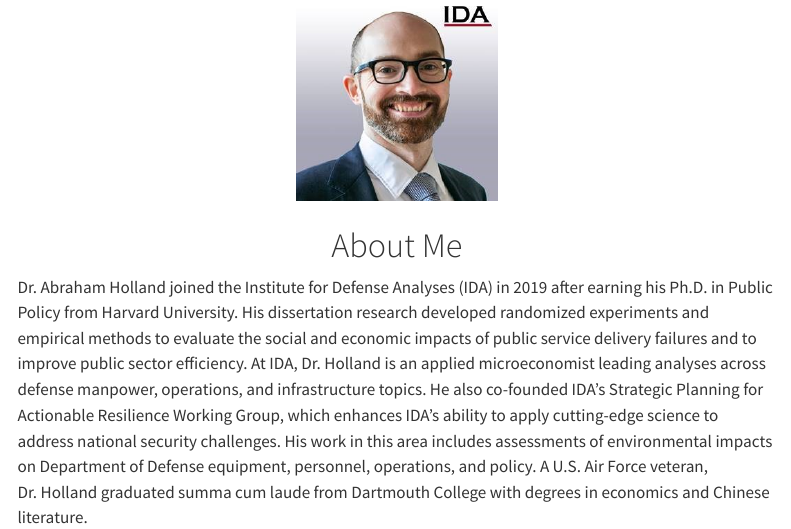
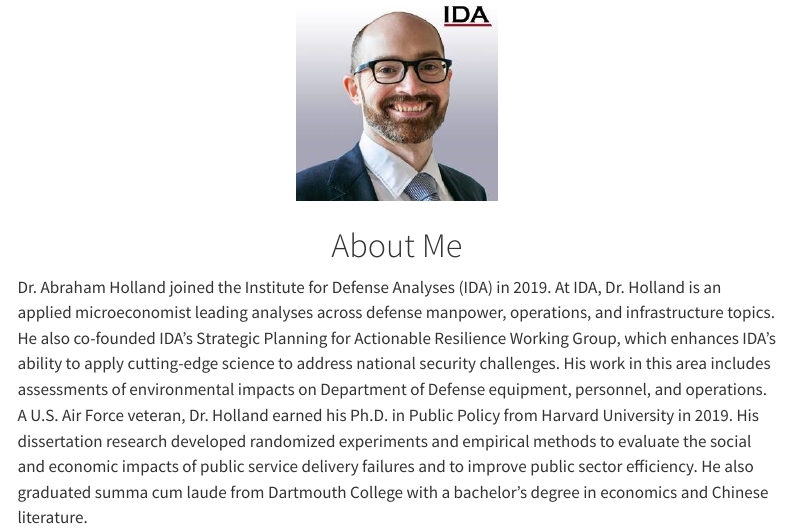
Before and after one commit to abrahamholland/personal-website, a Quarto document (about.qmd): the page in a window 1100 px wide, from its top. Rendered offline with R 4.5, knitr and Pandoc in place of Quarto, with nearby package versions; menus at the side of the page are left out.

Commit message:
Updated Materials

````diff
--- a/about.qmd
+++ b/about.qmd
@@ -16,4 +16,4 @@
 
 ```
 
-Dr. Abraham Holland joined the Institute for Defense Analyses (IDA) in 2019 after earning his Ph.D. in Public Policy from Harvard University. His dissertation research developed randomized experiments and empirical methods to evaluate the social and economic impacts of public service delivery failures and to improve public sector efficiency. At IDA, Dr. Holland is an applied microeconomist leading analyses across defense manpower, operations, and infrastructure topics. He also co-founded IDA’s Strategic  Planning for Actionable Resilience Working Group, which enhances IDA’s ability to apply cutting-edge science to address national security challenges. His work in this area includes assessments of environmental impacts on Department of Defense equipment, personnel, operations, and policy. A U.S. Air Force veteran, Dr. Holland graduated summa cum laude from Dartmouth College with degrees in economics and Chinese literature.
+Dr. Abraham Holland joined the Institute for Defense Analyses (IDA) in 2019. At IDA, Dr. Holland is an applied microeconomist leading analyses across defense manpower, operations, and infrastructure topics. He also co-founded IDA’s Strategic Planning for Actionable Resilience Working Group, which enhances IDA’s ability to apply cutting-edge science to address national security challenges. His work in this area includes assessments of environmental impacts on Department of Defense equipment, personnel, and operations. A U.S. Air Force veteran, Dr. Holland earned his Ph.D. in Public Policy from Harvard University in 2019. His dissertation research developed randomized experiments and empirical methods to evaluate the social and economic impacts of public service delivery failures and to improve public sector efficiency. He also graduated summa cum laude from Dartmouth College with a bachelor’s degree in economics and Chinese literature.
````
Also changed, not shown: files/Abraham_Holland_CV.pdf.
